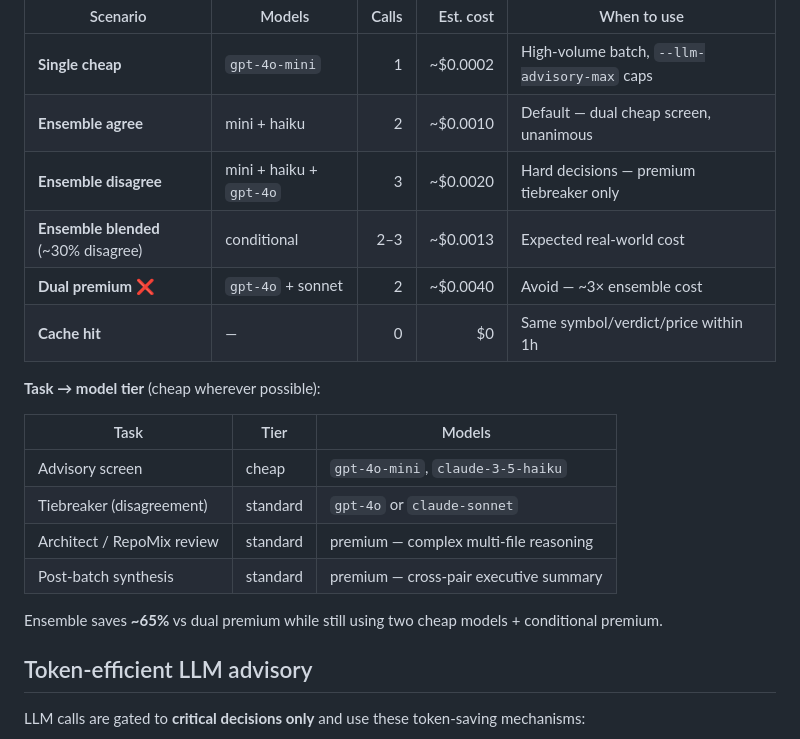
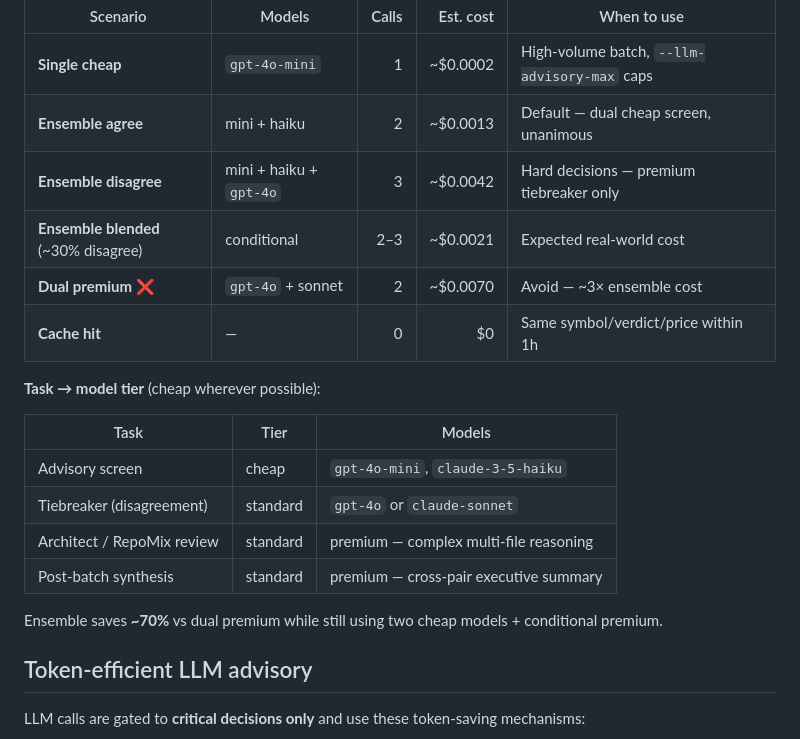
Before and after one commit to km-git/newrepo, a Markdown page: README.md, the part around the change. GitHub-like rendering.

```diff
--- a/README.md
+++ b/README.md
@@ -56,10 +56,10 @@ python3 ew_tool.py --llm-cost
 | Scenario | Models | Calls | Est. cost | When to use |
 |---|---|---:|---:|---|
 | **Single cheap** | `gpt-4o-mini` | 1 | ~$0.0002 | High-volume batch, `--llm-advisory-max` caps |
-| **Ensemble agree** | mini + haiku | 2 | ~$0.0010 | Default — dual cheap screen, unanimous |
-| **Ensemble disagree** | mini + haiku + `gpt-4o` | 3 | ~$0.0020 | Hard decisions — premium tiebreaker only |
-| **Ensemble blended** (~30% disagree) | conditional | 2–3 | ~$0.0013 | Expected real-world cost |
-| **Dual premium** ❌ | `gpt-4o` + sonnet | 2 | ~$0.0040 | Avoid — ~3× ensemble cost |
+| **Ensemble agree** | mini + haiku | 2 | ~$0.0013 | Default — dual cheap screen, unanimous |
+| **Ensemble disagree** | mini + haiku + `gpt-4o` | 3 | ~$0.0042 | Hard decisions — premium tiebreaker only |
+| **Ensemble blended** (~30% disagree) | conditional | 2–3 | ~$0.0021 | Expected real-world cost |
+| **Dual premium** ❌ | `gpt-4o` + sonnet | 2 | ~$0.0070 | Avoid — ~3× ensemble cost |
 | **Cache hit** | — | 0 | $0 | Same symbol/verdict/price within 1h |
 
 **Task → model tier** (cheap wherever possible):
@@ -71,7 +71,7 @@ python3 ew_tool.py --llm-cost
 | Architect / RepoMix review | standard | premium — complex multi-file reasoning |
 | Post-batch synthesis | standard | premium — cross-pair executive summary |
 
-Ensemble saves **~65%** vs dual premium while still using two cheap models + conditional premium.
+Ensemble saves **~70%** vs dual premium while still using two cheap models + conditional premium.
 
 ## Token-efficient LLM advisory
 
```
